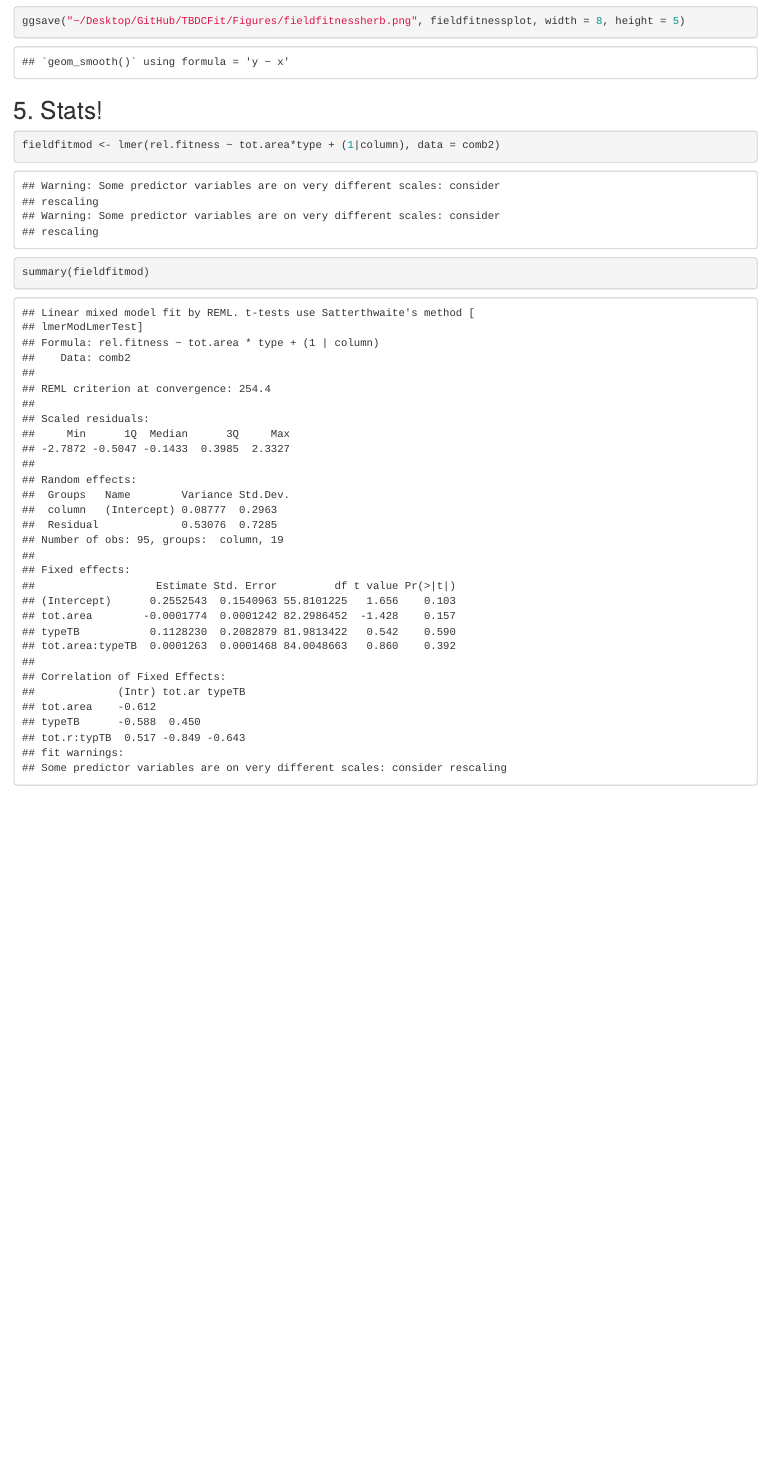
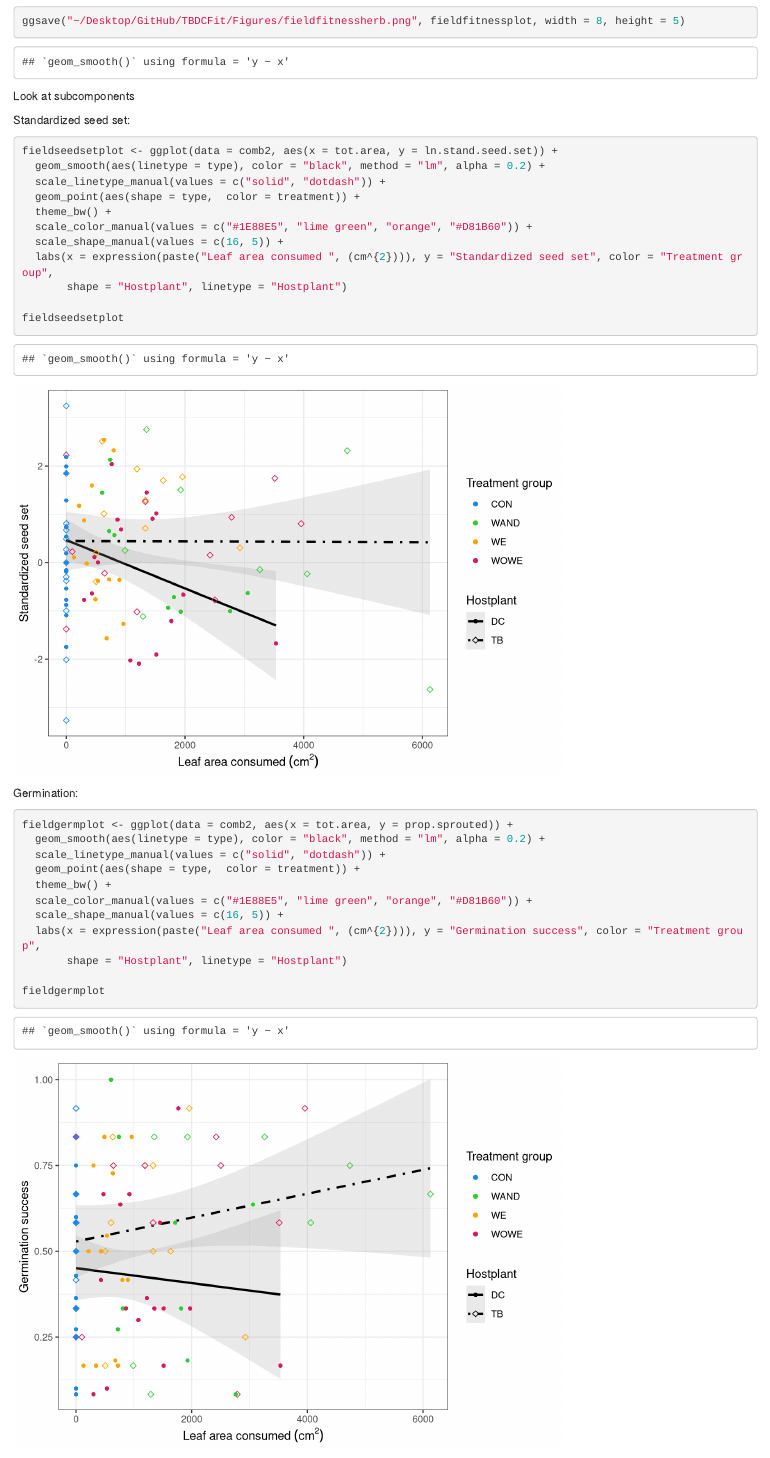
Before and after one commit to annaparker5/TBDCFit, an R Markdown document (FitnessAnalysis.Rmd): the page in a window 1100 px wide, from 4430 px down. Rendered offline with R 4.5, knitr and Pandoc, with nearby package versions.

Commit message:
Added in graphs of stand.seed.set and prop.sprouted

````diff
--- a/FitnessAnalysis.Rmd
+++ b/FitnessAnalysis.Rmd
@@ -218,6 +218,47 @@ fieldfitnessplot
 ggsave("~/Desktop/GitHub/TBDCFit/Figures/fieldfitnessherb.png", fieldfitnessplot, width = 8, height = 5)
 ```
 
+
+Look at subcomponents
+
+Standardized seed set:
+
+
+```{r}
+fieldseedsetplot <- ggplot(data = comb2, aes(x = tot.area, y = ln.stand.seed.set)) +
+  geom_smooth(aes(linetype = type), color = "black", method = "lm", alpha = 0.2) +
+  scale_linetype_manual(values = c("solid", "dotdash")) +
+  geom_point(aes(shape = type,  color = treatment)) +
+  theme_bw() +
+  scale_color_manual(values = c("#1E88E5", "lime green", "orange", "#D81B60")) +
+  scale_shape_manual(values = c(16, 5)) +
+  labs(x = expression(paste("Leaf area consumed ", (cm^{2}))), y = "Standardized seed set", color = "Treatment group",
+       shape = "Hostplant", linetype = "Hostplant")
+
+fieldseedsetplot
+
+
+```
+
+Germination:
+
+```{r}
+fieldgermplot <- ggplot(data = comb2, aes(x = tot.area, y = prop.sprouted)) +
+  geom_smooth(aes(linetype = type), color = "black", method = "lm", alpha = 0.2) +
+  scale_linetype_manual(values = c("solid", "dotdash")) +
+  geom_point(aes(shape = type,  color = treatment)) +
+  theme_bw() +
+  scale_color_manual(values = c("#1E88E5", "lime green", "orange", "#D81B60")) +
+  scale_shape_manual(values = c(16, 5)) +
+  labs(x = expression(paste("Leaf area consumed ", (cm^{2}))), y = "Germination success", color = "Treatment group",
+       shape = "Hostplant", linetype = "Hostplant")
+
+fieldgermplot
+
+```
+
+
+
 ## 5. Stats!
 
 ```{r}
````
